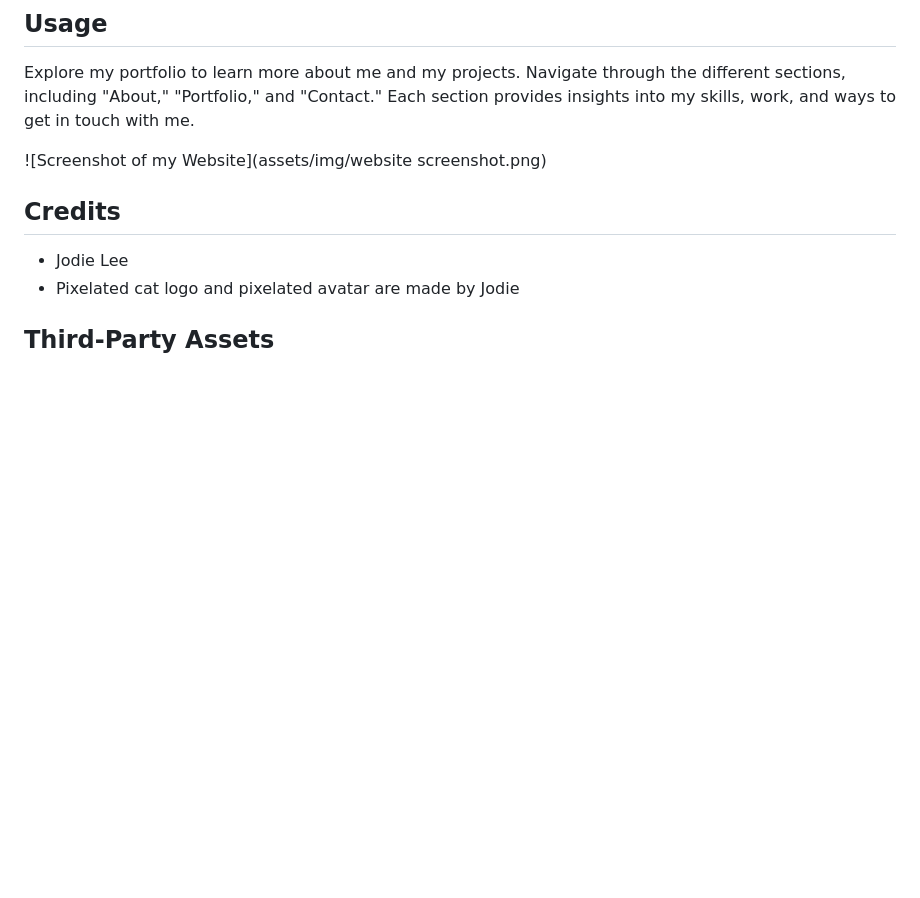
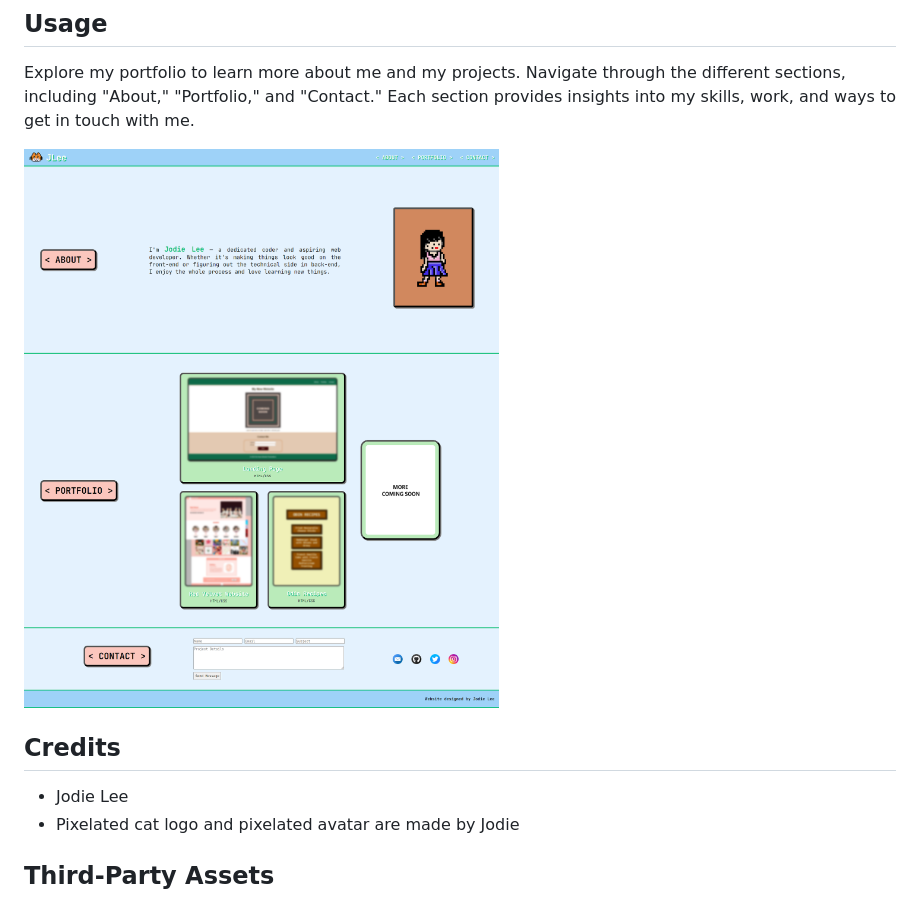
Before and after one commit to jodielee062788/jodie-portfolio-project, a Markdown page: README.md, the part around the change. Rendered like a GitHub page; blank space fills up the shorter version.

Commit message:
Add screenshot on readme file

```diff
--- a/README.md
+++ b/README.md
@@ -28,7 +28,7 @@ To run this project locally, follow these steps:
 
 Explore my portfolio to learn more about me and my projects. Navigate through the different sections, including "About," "Portfolio," and "Contact." Each section provides insights into my skills, work, and ways to get in touch with me.
 
-![Screenshot of my Website](assets/img/website screenshot.png)
+![Screenshot of my portfolio website](assets/img/website-screenshot.png)
 
 ## Credits
 
```
Also changed, not shown: assets/img/website-screenshot.png (renamed from assets/img/website screenshot.png).
